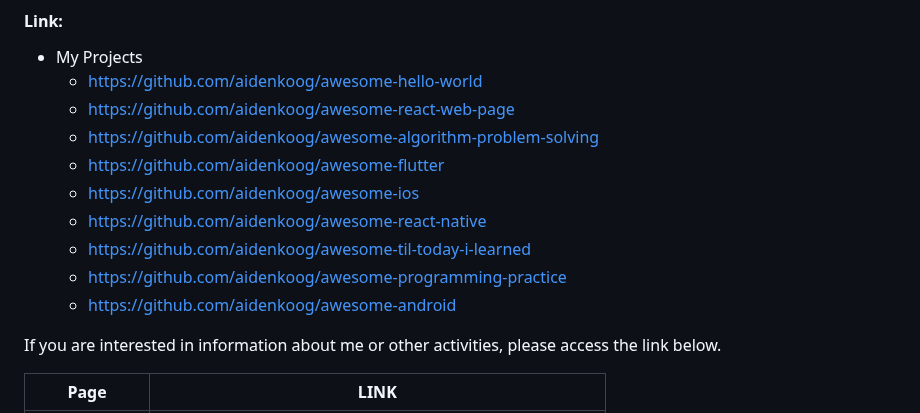
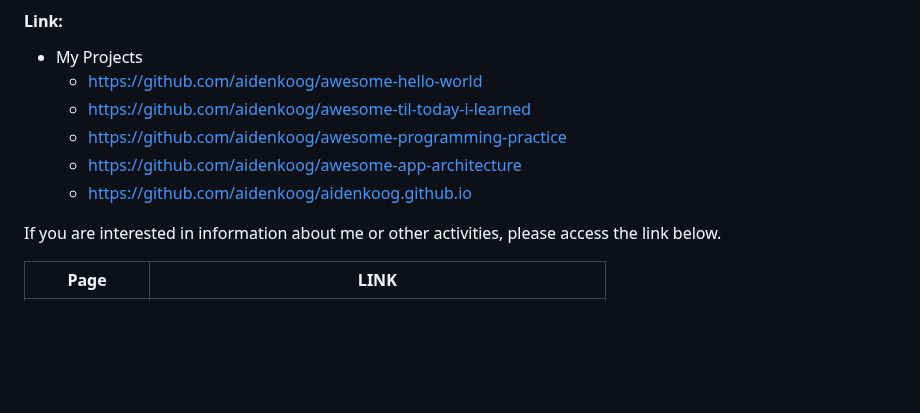
Before and after one commit to aidenkoog/aidenkoog.github.io, a Markdown page: README.md, the part around the change. Rendered like a GitHub page; blank space fills up the shorter version.

```diff
--- a/README.md
+++ b/README.md
@@ -58,14 +58,10 @@
 #### Link:
 - My Projects
   - https://github.com/aidenkoog/awesome-hello-world
-  - https://github.com/aidenkoog/awesome-react-web-page
-  - https://github.com/aidenkoog/awesome-algorithm-problem-solving
-  - https://github.com/aidenkoog/awesome-flutter
-  - https://github.com/aidenkoog/awesome-ios
-  - https://github.com/aidenkoog/awesome-react-native
   - https://github.com/aidenkoog/awesome-til-today-i-learned
   - https://github.com/aidenkoog/awesome-programming-practice
-  - https://github.com/aidenkoog/awesome-android
+  - https://github.com/aidenkoog/awesome-app-architecture
+  - https://github.com/aidenkoog/aidenkoog.github.io
 
 If you are interested in information about me or other activities, please access the link below.
 
```
